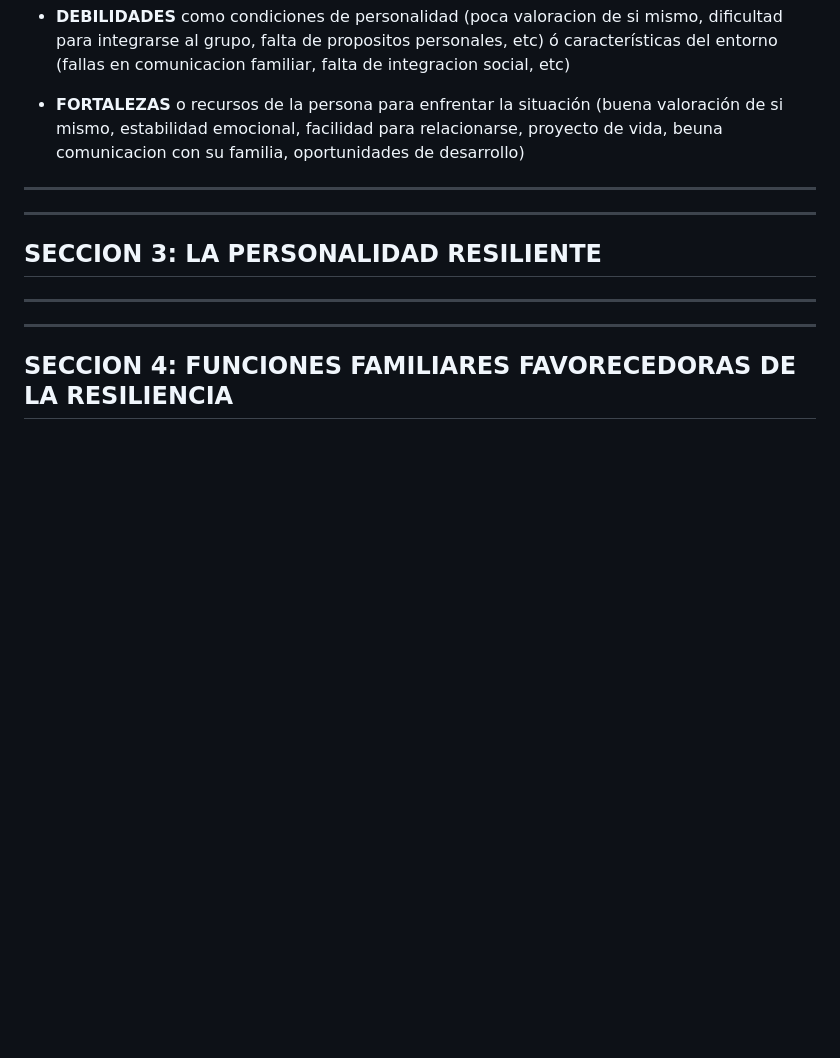
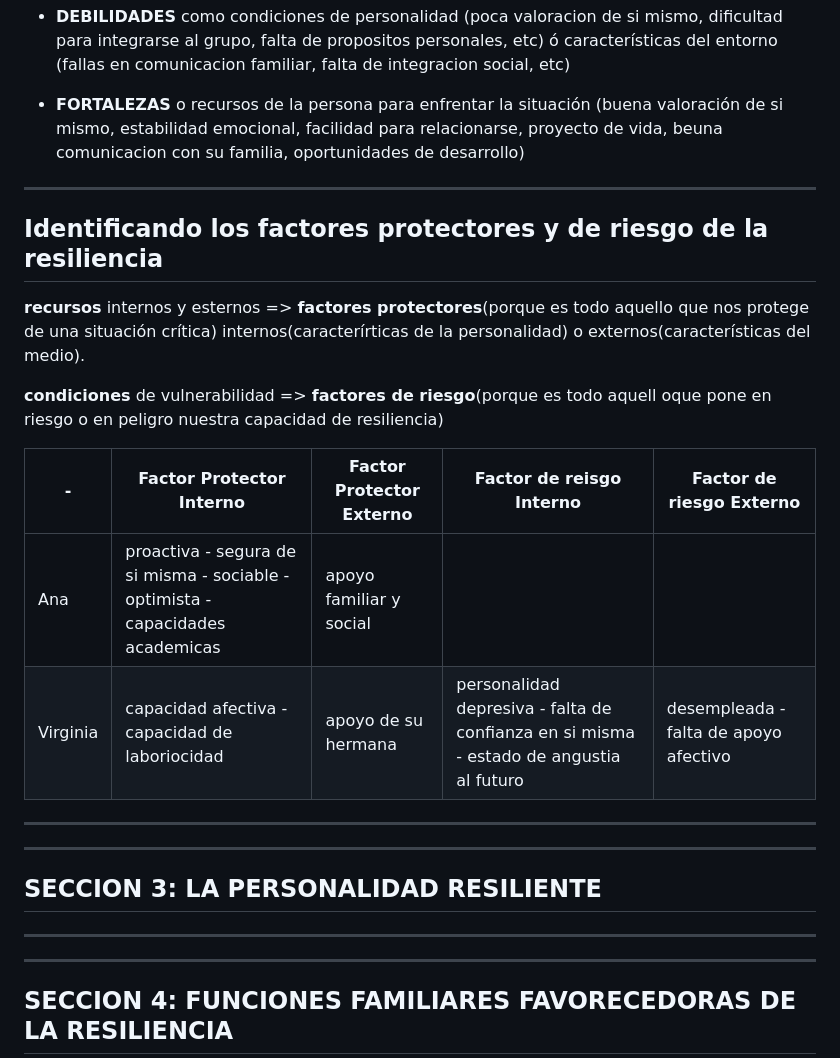
Before and after one commit to eugenia1984/desarrollo-front-end-html-css-javascript, a Markdown page: 02-resiliencia/README.md, the part around the change. Drawn GitHub-style; blank space fills up the shorter version.

```diff
--- a/02-resiliencia/README.md
+++ b/02-resiliencia/README.md
@@ -160,6 +160,19 @@ El desarrollo o no de las capacidades, dependen de nuestras **relaciones**.
 - **FORTALEZAS** o recursos de la persona para enfrentar la situación (buena valoración de si mismo, estabilidad emocional, facilidad para relacionarse, proyecto de vida, beuna comunicacion con su familia, oportunidades de desarrollo)
 
 ---
+
+## Identificando los factores protectores y de riesgo de la resiliencia
+
+**recursos** internos y esternos => **factores protectores**(porque es todo aquello que nos protege de una situación crítica) internos(caracterírticas de la personalidad) o externos(características del medio).
+
+**condiciones** de vulnerabilidad => **factores de riesgo**(porque es todo aquell oque pone en riesgo o en peligro nuestra capacidad de resiliencia)
+
+| - | Factor Protector Interno | Factor Protector Externo | Factor de reisgo Interno | Factor de riesgo Externo |
+| - | ------------------------ | ------------------------ | ------------------------ | ------------------------- |
+| Ana | proactiva - segura de si misma - sociable - optimista - capacidades academicas | apoyo familiar y social | | |
+| Virginia | capacidad afectiva - capacidad de laboriocidad | apoyo de su hermana | personalidad depresiva - falta de confianza en si misma - estado de angustia al futuro | desempleada - falta de apoyo afectivo |
+
+---
 ---
 
 ## SECCION 3: LA PERSONALIDAD RESILIENTE
```
